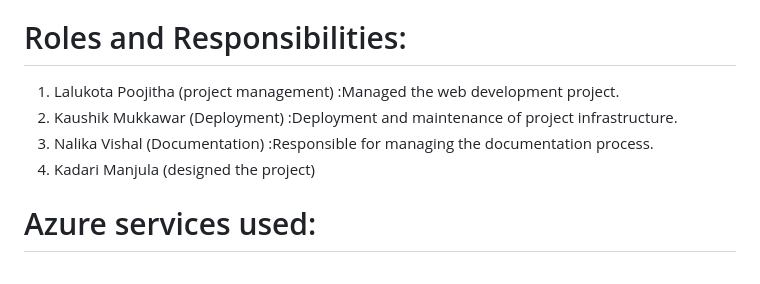
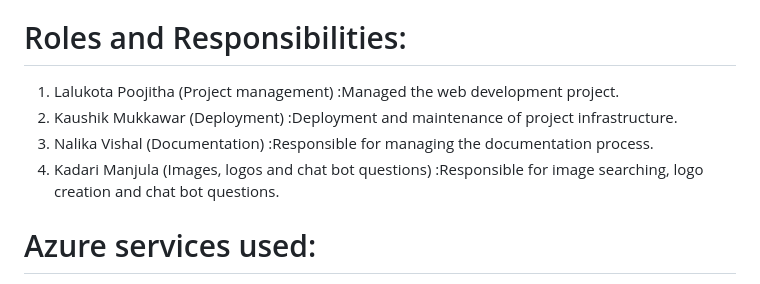
Before and after one commit to LalukotaPoojitha/Culture-Connections, a Markdown page: README.md, the part around the change. Drawn GitHub-style.

```diff
--- a/README.md
+++ b/README.md
@@ -6,10 +6,10 @@
   3. GitHub Repository URL: https://github.com/LalukotaPoojitha/Culture-Connections
   4. Industry : Lifestyle - Travel
 # Roles and Responsibilities:
- 1. Lalukota Poojitha (project management) :Managed the web development project.
+ 1. Lalukota Poojitha (Project management) :Managed the web development project.
  2. Kaushik Mukkawar (Deployment) :Deployment and maintenance of project infrastructure.
  3. Nalika Vishal (Documentation) :Responsible for managing the documentation process.
- 4. Kadari Manjula (designed the project)
+ 4. Kadari Manjula (Images, logos and chat bot questions) :Responsible for image searching, logo creation and chat bot questions.
 # Azure services used:
  1. Azure blob storage
  2. Storage account
```
